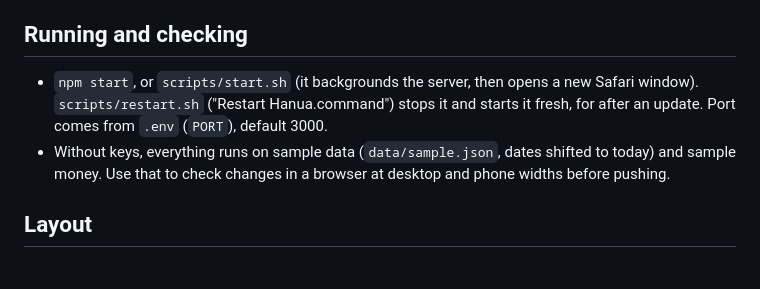
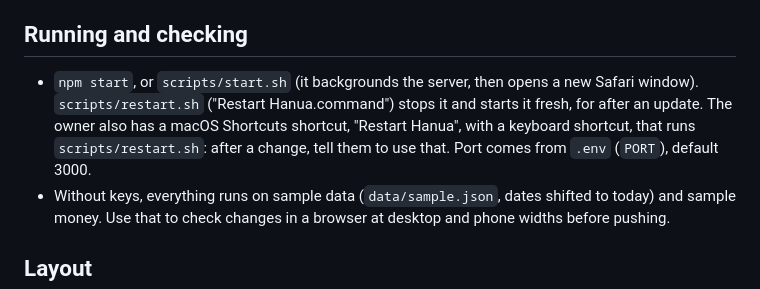
Before and after one commit to merlanomagah/hanua, a Markdown page: CLAUDE.md, the part around the change. Drawn GitHub-style; blank space fills up the shorter version.

Commit message:
Note the owner's Restart Hanua shortcut in CLAUDE.md
Co-Authored-By: Claude Opus 5.5 <noreply@anthropic.com>

```diff
--- a/CLAUDE.md
+++ b/CLAUDE.md
@@ -26,7 +26,7 @@ The reasoning behind Hanua lives in [Hanua OS](https://app.notion.com/p/3ee16603
 
 ## Running and checking
 
-- `npm start`, or `scripts/start.sh` (it backgrounds the server, then opens a new Safari window). `scripts/restart.sh` ("Restart Hanua.command") stops it and starts it fresh, for after an update. Port comes from `.env` (`PORT`), default 3000.
+- `npm start`, or `scripts/start.sh` (it backgrounds the server, then opens a new Safari window). `scripts/restart.sh` ("Restart Hanua.command") stops it and starts it fresh, for after an update. The owner also has a macOS Shortcuts shortcut, "Restart Hanua", with a keyboard shortcut, that runs `scripts/restart.sh`: after a change, tell them to use that. Port comes from `.env` (`PORT`), default 3000.
 - Without keys, everything runs on sample data (`data/sample.json`, dates shifted to today) and sample money. Use that to check changes in a browser at desktop and phone widths before pushing.
 
 ## Layout
```
